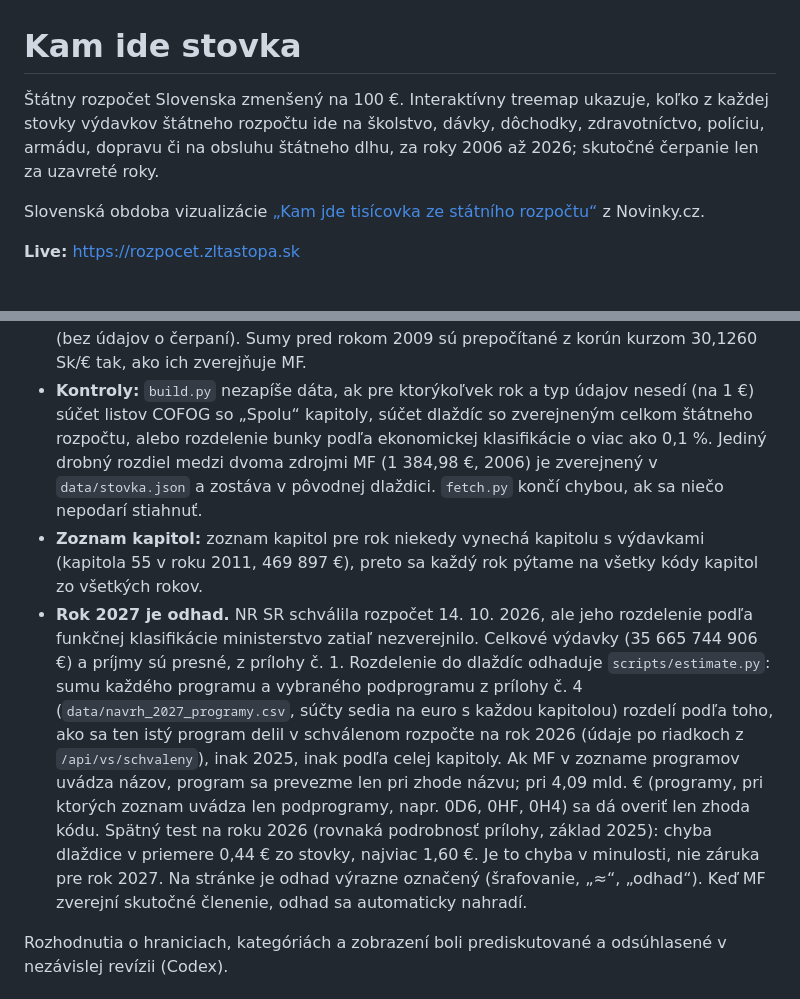
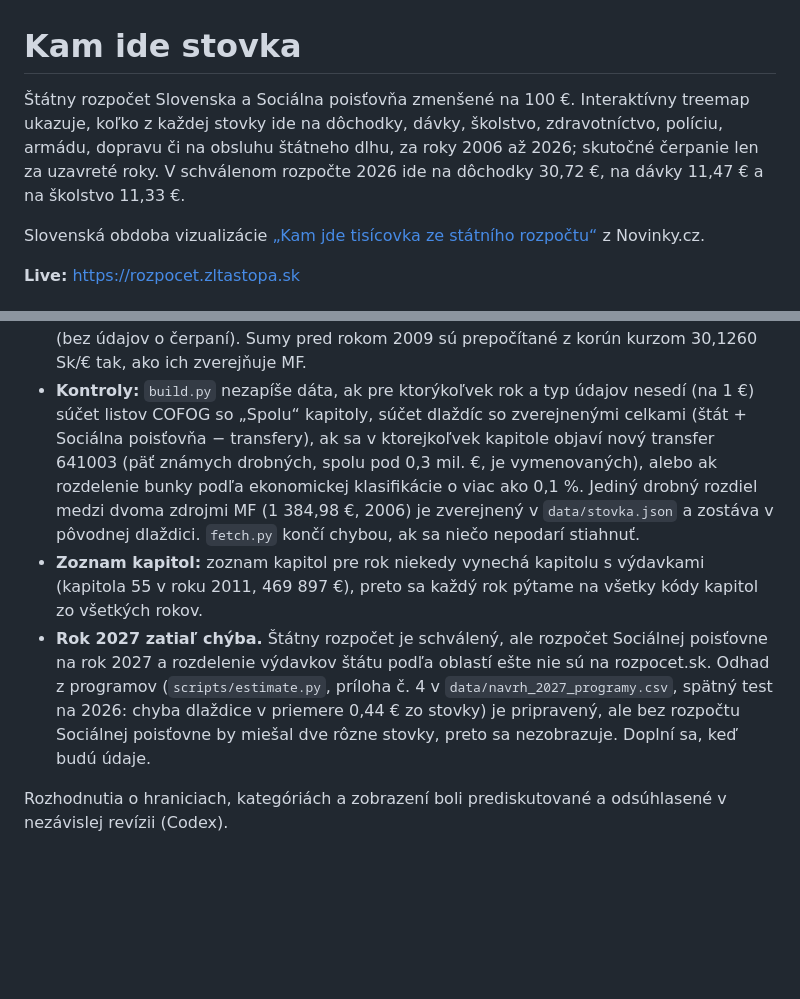
Before and after one commit to zltastopa/rozpocet, a Markdown page: README.md, 2 parts joined by grey strips. Drawn GitHub-style; blank space fills up the shorter version.

```diff
--- a/README.md
+++ b/README.md
@@ -1,9 +1,10 @@
 # Kam ide stovka
 
-Štátny rozpočet Slovenska zmenšený na 100 €. Interaktívny treemap ukazuje,
-koľko z každej stovky výdavkov štátneho rozpočtu ide na školstvo, dávky,
-dôchodky, zdravotníctvo, políciu, armádu, dopravu či na obsluhu štátneho dlhu,
-za roky 2006 až 2026; skutočné čerpanie len za uzavreté roky.
+Štátny rozpočet Slovenska a Sociálna poisťovňa zmenšené na 100 €. Interaktívny
+treemap ukazuje, koľko z každej stovky ide na dôchodky, dávky, školstvo,
+zdravotníctvo, políciu, armádu, dopravu či na obsluhu štátneho dlhu, za roky
+2006 až 2026; skutočné čerpanie len za uzavreté roky. V schválenom rozpočte 2026
+ide na dôchodky 30,72 €, na dávky 11,47 € a na školstvo 11,33 €.
 
 Slovenská obdoba vizualizácie
 [„Kam jde tisícovka ze státního rozpočtu“](https://www.novinky.cz/clanek/ekonomika-statni-rozpocet-v-tisicikorune-pulka-jde-na-duchody-davky-a-uroky-z-dluhu-40597265)
@@ -79,27 +95,21 @@ financií SR (licencia CC0):
   rokom 2009 sú prepočítané z korún kurzom 30,1260 Sk/€ tak, ako ich zverejňuje MF.
 - **Kontroly:** `build.py` nezapíše dáta, ak pre ktorýkoľvek rok a typ údajov
   nesedí (na 1 €) súčet listov COFOG so „Spolu“ kapitoly, súčet dlaždíc so
-  zverejneným celkom štátneho rozpočtu, alebo rozdelenie bunky podľa
+  zverejnenými celkami (štát + Sociálna poisťovňa − transfery), ak sa v
+  ktorejkoľvek kapitole objaví nový transfer 641003 (päť známych drobných,
+  spolu pod 0,3 mil. €, je vymenovaných), alebo ak rozdelenie bunky podľa
   ekonomickej klasifikácie o viac ako 0,1 %. Jediný drobný rozdiel medzi dvoma
   zdrojmi MF (1 384,98 €, 2006) je zverejnený v `data/stovka.json` a zostáva v
   pôvodnej dlaždici. `fetch.py` končí chybou, ak sa niečo nepodarí stiahnuť.
 - **Zoznam kapitol:** zoznam kapitol pre rok niekedy vynechá kapitolu s
   výdavkami (kapitola 55 v roku 2011, 469 897 €), preto sa každý rok pýtame na
   všetky kódy kapitol zo všetkých rokov.
-- **Rok 2027 je odhad.** NR SR schválila rozpočet 14. 10. 2026, ale jeho
-  rozdelenie podľa funkčnej klasifikácie ministerstvo zatiaľ nezverejnilo.
-  Celkové výdavky (35 665 744 906 €) a príjmy sú presné, z prílohy č. 1. Rozdelenie
-  do dlaždíc odhaduje `scripts/estimate.py`: sumu každého programu a vybraného
-  podprogramu z prílohy č. 4 (`data/navrh_2027_programy.csv`, súčty sedia na
-  euro s každou kapitolou) rozdelí podľa toho, ako sa ten istý program delil v
-  schválenom rozpočte na rok 2026 (údaje po riadkoch z `/api/vs/schvaleny`),
-  inak 2025, inak podľa celej kapitoly. Ak MF v zozname programov uvádza názov,
-  program sa prevezme len pri zhode názvu; pri 4,09 mld. € (programy, pri ktorých
-  zoznam uvádza len podprogramy, napr. 0D6, 0HF, 0H4) sa dá overiť len zhoda kódu.
-  Spätný test na roku 2026 (rovnaká podrobnosť prílohy, základ 2025): chyba
-  dlaždice v priemere 0,44 € zo stovky, najviac 1,60 €. Je to chyba v minulosti,
-  nie záruka pre rok 2027. Na stránke je odhad výrazne označený (šrafovanie,
-  „≈“, „odhad“). Keď MF zverejní skutočné členenie, odhad sa automaticky nahradí.
+- **Rok 2027 zatiaľ chýba.** Štátny rozpočet je schválený, ale rozpočet
+  Sociálnej poisťovne na rok 2027 a rozdelenie výdavkov štátu podľa oblastí ešte
+  nie sú na rozpocet.sk. Odhad z programov (`scripts/estimate.py`, príloha č. 4
+  v `data/navrh_2027_programy.csv`, spätný test na 2026: chyba dlaždice v
+  priemere 0,44 € zo stovky) je pripravený, ale bez rozpočtu Sociálnej poisťovne
+  by miešal dve rôzne stovky, preto sa nezobrazuje. Doplní sa, keď budú údaje.
 
 Rozhodnutia o hraniciach, kategóriách a zobrazení boli prediskutované a
 odsúhlasené v nezávislej revízii (Codex).
```
Also changed, not shown: other parts of README.md (+33 -18 lines).
